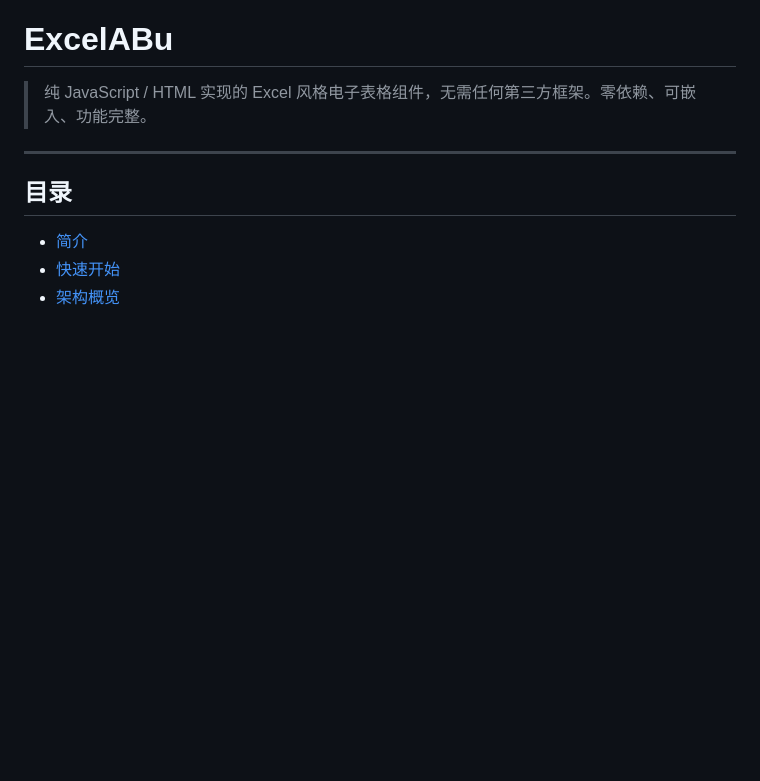
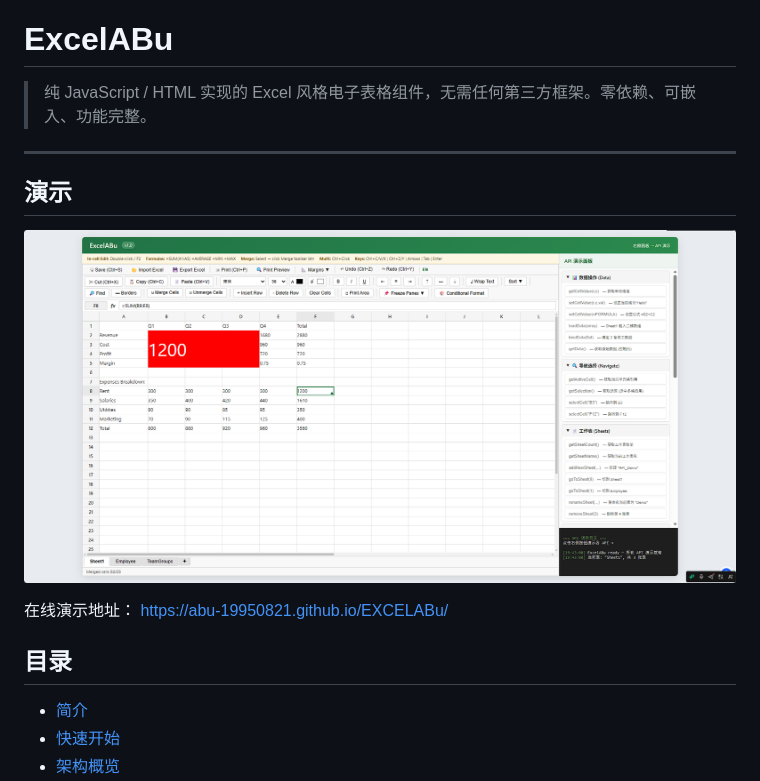
Before and after one commit to abu-19950821/EXCELABu, a Markdown page: README.md, the part around the change. GitHub-like rendering; blank space fills up the shorter version.

Commit message:
update README.md.
Signed-off-by: 不会写代码的可怜人 <1731783207@qq.com>

```diff
--- a/README.md
+++ b/README.md
@@ -3,6 +3,11 @@
 > 纯 JavaScript / HTML 实现的 Excel 风格电子表格组件，无需任何第三方框架。零依赖、可嵌入、功能完整。
 
 ---
+## 演示
+![演示预览图](DEMO.png)
+
+在线演示地址：
+https://abu-19950821.github.io/EXCELABu/
 
 ## 目录
 
```
